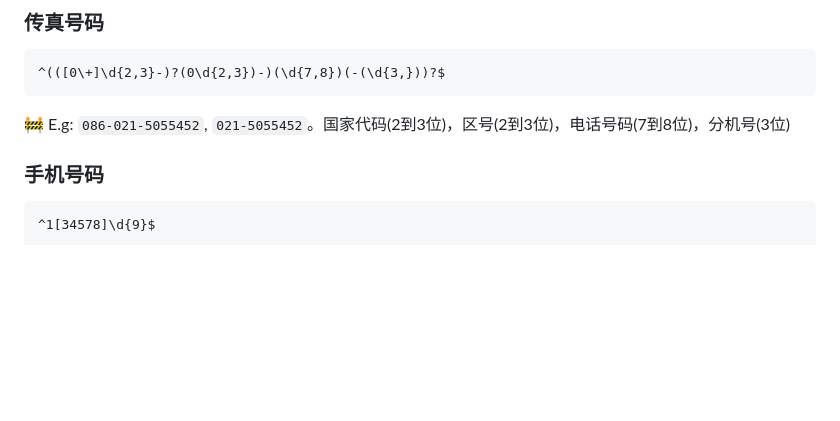
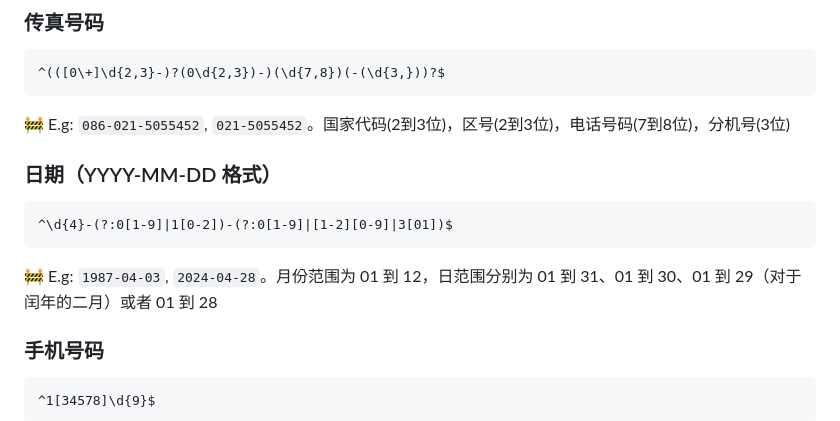
Before and after one commit to jaywcjlove/regexp-example, a Markdown page: README.md, the part around one of its changes. Drawn GitHub-style; blank space fills up the shorter version.

````diff
--- a/README.md
+++ b/README.md
@@ -268,6 +268,14 @@ E.g: `G2868`, `D22`, `D9`, `Z5`, `Z24`, `Z17`
 ```
 
 🚧  E.g: `086-021-5055452`, `021-5055452`。国家代码(2到3位)，区号(2到3位)，电话号码(7到8位)，分机号(3位)
+
+### 日期（YYYY-MM-DD 格式）
+
+```regex
+^\d{4}-(?:0[1-9]|1[0-2])-(?:0[1-9]|[1-2][0-9]|3[01])$
+```
+
+🚧  E.g: `1987-04-03`, `2024-04-28`。月份范围为 01 到 12，日范围分别为 01 到 31、01 到 30、01 到 29（对于闰年的二月）或者 01 到 28
 
 ### 手机号码
 
````
Also changed, not shown: other parts of README.md (+2 -2 lines).
